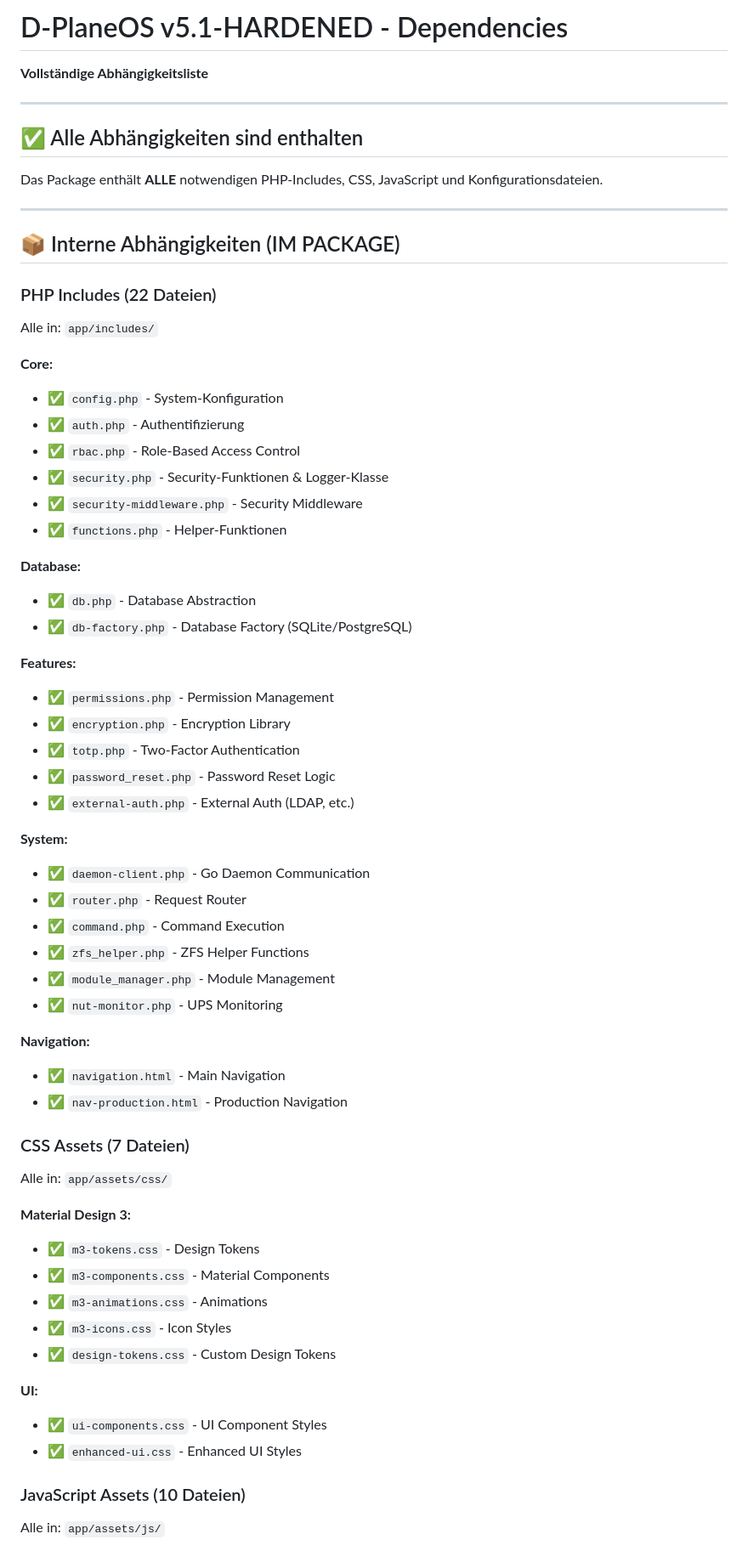
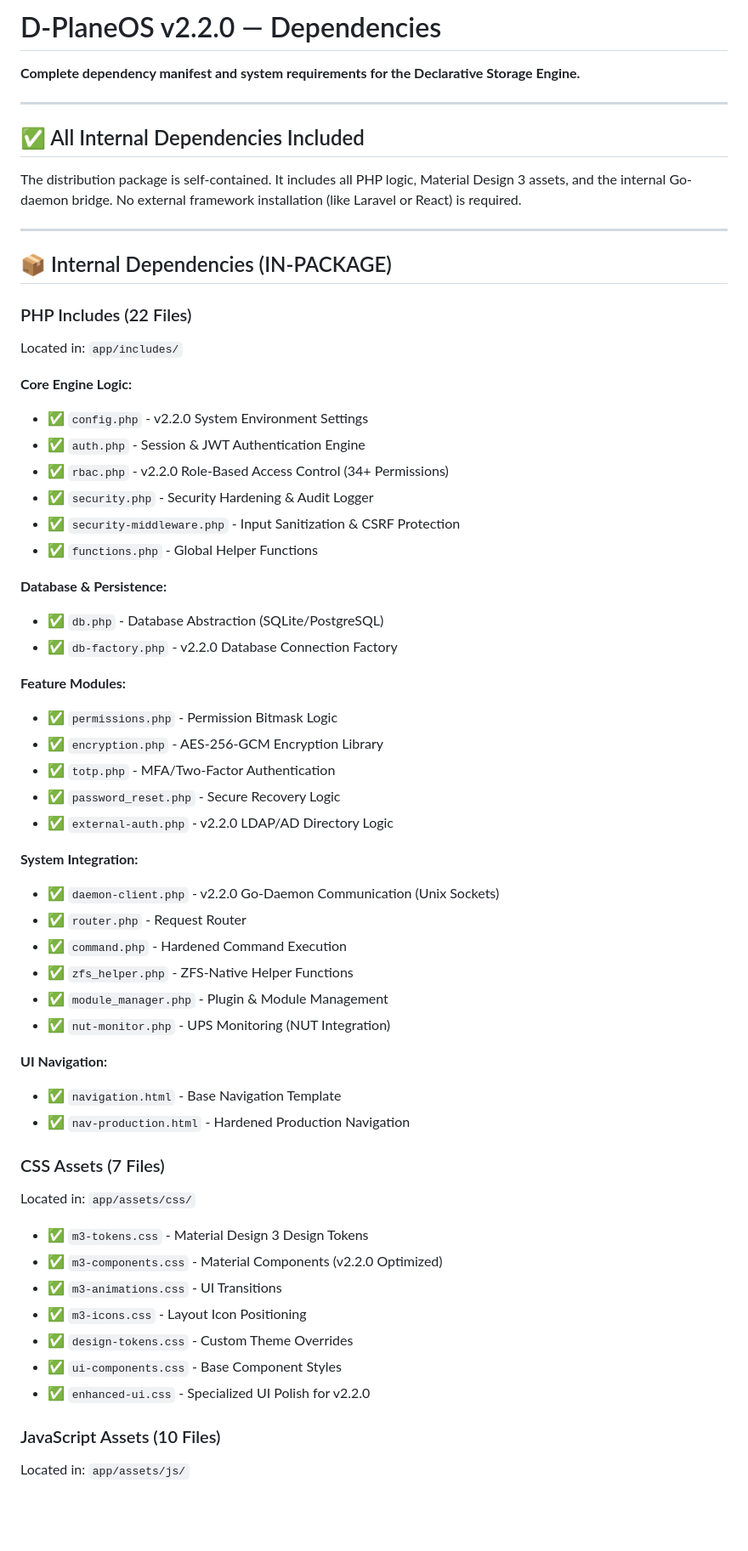
Before and after one commit to 4nonX/D-PlaneOS, a Markdown page: DEPENDENCIES.md, the part around one of its changes. Shown at 85% size. GitHub-like rendering; blank space fills up the shorter version.

Commit message:
Update DEPENDENCIES.md
Updated DEPENDENCIES.md to reflect v2.2.0 changes.

```diff
--- a/DEPENDENCIES.md
+++ b/DEPENDENCIES.md
@@ -1,68 +1,62 @@
-# D-PlaneOS v5.1-HARDENED - Dependencies
+# D-PlaneOS v2.2.0 — Dependencies
 
-**Vollständige Abhängigkeitsliste**
+**Complete dependency manifest and system requirements for the Declarative Storage Engine.**
 
 ---
 
-## ✅ Alle Abhängigkeiten sind enthalten
+## ✅ All Internal Dependencies Included
 
-Das Package enthält **ALLE** notwendigen PHP-Includes, CSS, JavaScript und Konfigurationsdateien.
+The distribution package is self-contained. It includes all PHP logic, Material Design 3 assets, and the internal Go-daemon bridge. No external framework installation (like Laravel or React) is required.
 
 ---
 
-## 📦 Interne Abhängigkeiten (IM PACKAGE)
+## 📦 Internal Dependencies (IN-PACKAGE)
 
-### PHP Includes (22 Dateien)
+### PHP Includes (22 Files)
+Located in: `app/includes/`
 
-Alle in: `app/includes/`
+**Core Engine Logic:**
+- ✅ `config.php` - v2.2.0 System Environment Settings
+- ✅ `auth.php` - Session & JWT Authentication Engine
+- ✅ `rbac.php` - v2.2.0 Role-Based Access Control (34+ Permissions)
+- ✅ `security.php` - Security Hardening & Audit Logger
+- ✅ `security-middleware.php` - Input Sanitization & CSRF Protection
+- ✅ `functions.php` - Global Helper Functions
 
-**Core:**
-- ✅ `config.php` - System-Konfiguration
-- ✅ `auth.php` - Authentifizierung
-- ✅ `rbac.php` - Role-Based Access Control
-- ✅ `security.php` - Security-Funktionen & Logger-Klasse
-- ✅ `security-middleware.php` - Security Middleware
-- ✅ `functions.php` - Helper-Funktionen
+**Database & Persistence:**
+- ✅ `db.php` - Database Abstraction (SQLite/PostgreSQL)
+- ✅ `db-factory.php` - v2.2.0 Database Connection Factory
 
-**Database:**
-- ✅ `db.php` - Database Abstraction
-- ✅ `db-factory.php` - Database Factory (SQLite/PostgreSQL)
+**Feature Modules:**
+- ✅ `permissions.php` - Permission Bitmask Logic
+- ✅ `encryption.php` - AES-256-GCM Encryption Library
+- ✅ `totp.php` - MFA/Two-Factor Authentication
+- ✅ `password_reset.php` - Secure Recovery Logic
+- ✅ `external-auth.php` - v2.2.0 LDAP/AD Directory Logic
 
-**Features:**
-- ✅ `permissions.php` - Permission Management
-- ✅ `encryption.php` - Encryption Library
-- ✅ `totp.php` - Two-Factor Authentication
-- ✅ `password_reset.php` - Password Reset Logic
-- ✅ `external-auth.php` - External Auth (LDAP, etc.)
+**System Integration:**
+- ✅ `daemon-client.php` - v2.2.0 Go-Daemon Communication (Unix Sockets)
+- ✅ `router.php` - Request Router
+- ✅ `command.php` - Hardened Command Execution
+- ✅ `zfs_helper.php` - ZFS-Native Helper Functions
+- ✅ `module_manager.php` - Plugin & Module Management
+- ✅ `nut-monitor.php` - UPS Monitoring (NUT Integration)
 
-**System:**
-- ✅ `daemon-client.php` - Go Daemon Communication
-- ✅ `router.php` - Request Router
-- ✅ `command.php` - Command Execution
-- ✅ `zfs_helper.php` - ZFS Helper Functions
-- ✅ `module_manager.php` - Module Management
-- ✅ `nut-monitor.php` - UPS Monitoring
+**UI Navigation:**
+- ✅ `navigation.html` - Base Navigation Template
+- ✅ `nav-production.html` - Hardened Production Navigation
 
-**Navigation:**
-- ✅ `navigation.html` - Main Navigation
-- ✅ `nav-production.html` - Production Navigation
+### CSS Assets (7 Files)
+Located in: `app/assets/css/`
 
-### CSS Assets (7 Dateien)
+- ✅ `m3-tokens.css` - Material Design 3 Design Tokens
+- ✅ `m3-components.css` - Material Components (v2.2.0 Optimized)
+- ✅ `m3-animations.css` - UI Transitions
+- ✅ `m3-icons.css` - Layout Icon Positioning
+- ✅ `design-tokens.css` - Custom Theme Overrides
+- ✅ `ui-components.css` - Base Component Styles
+- ✅ `enhanced-ui.css` - Specialized UI Polish for v2.2.0
 
-Alle in: `app/assets/css/`
+### JavaScript Assets (10 Files)
+Located in: `app/assets/js/`
 
-**Material Design 3:**
-- ✅ `m3-tokens.css` - Design Tokens
-- ✅ `m3-components.css` - Material Components
-- ✅ `m3-animations.css` - Animations
-- ✅ `m3-icons.css` - Icon Styles
-- ✅ `design-tokens.css` - Custom Design Tokens
-
-**UI:**
-- ✅ `ui-components.css` - UI Component Styles
-- ✅ `enhanced-ui.css` - Enhanced UI Styles
-
-### JavaScript Assets (10 Dateien)
-
-Alle in: `app/assets/js/`
-
```
Also changed, not shown: other parts of DEPENDENCIES.md (+91 -350 lines).
